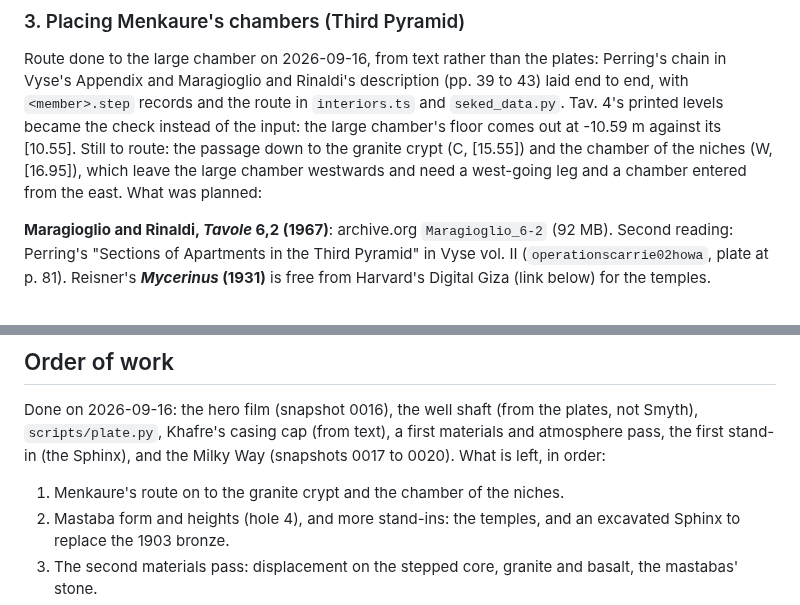
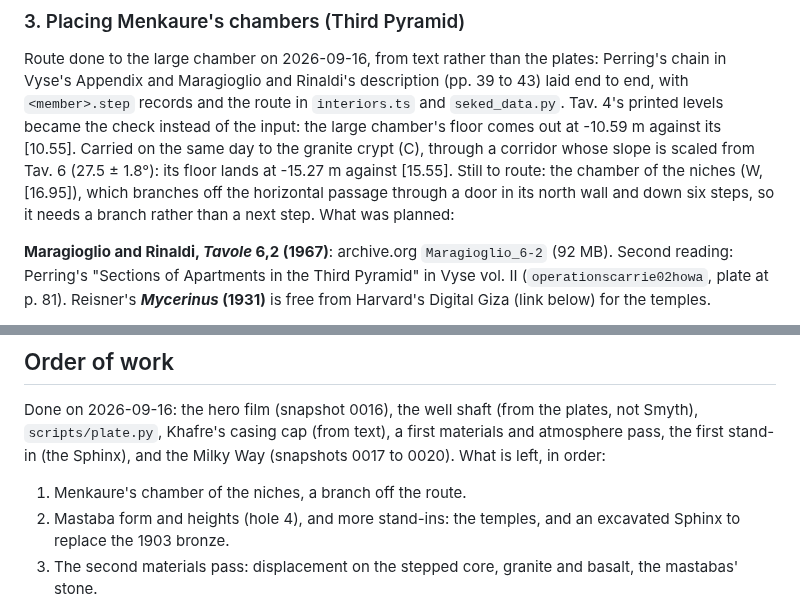
Before and after one commit to Samizdat-Publications/seked, a Markdown page: docs/geometry-blockers.md, 2 parts joined by grey strips. Rendered like a GitHub page.

```diff
--- a/docs/geometry-blockers.md
+++ b/docs/geometry-blockers.md
@@ -102,9 +102,11 @@ plates: Perring's chain in Vyse's Appendix and Maragioglio and Rinaldi's
 description (pp. 39 to 43) laid end to end, with `<member>.step` records and the
 route in `interiors.ts` and `seked_data.py`. Tav. 4's printed levels became the
 check instead of the input: the large chamber's floor comes out at -10.59 m
-against its [10.55]. Still to route: the passage down to the granite crypt (C,
-[15.55]) and the chamber of the niches (W, [16.95]), which leave the large
-chamber westwards and need a west-going leg and a chamber entered from the east.
+against its [10.55]. Carried on the same day to the granite crypt (C), through
+a corridor whose slope is scaled from Tav. 6 (27.5 ± 1.8°): its floor lands at
+-15.27 m against [15.55]. Still to route: the chamber of the niches (W,
+[16.95]), which branches off the horizontal passage through a door in its
+north wall and down six steps, so it needs a branch rather than a next step.
 What was planned:
 
 **Maragioglio and Rinaldi, *Tavole* 6,2 (1967)**: archive.org `Maragioglio_6-2`
@@ -203,7 +205,7 @@ plates, not Smyth), `scripts/plate.py`, Khafre's casing cap (from text), a
 first materials and atmosphere pass, the first stand-in (the Sphinx), and the
 Milky Way (snapshots 0017 to 0020). What is left, in order:
 
-1. Menkaure's route on to the granite crypt and the chamber of the niches.
+1. Menkaure's chamber of the niches, a branch off the route.
 2. Mastaba form and heights (hole 4), and more stand-ins: the temples, and an
    excavated Sphinx to replace the 1903 bronze.
 3. The second materials pass: displacement on the stepped core, granite and
```
Also changed, not shown: docs/progress/README.md (+1 -1 lines), docs/progress/0021-blender-menkaure-route.png, docs/progress/log/2026-09-16T20-57-26Z--section-g3--30e912b-dirty.png (added), 7 other files.
